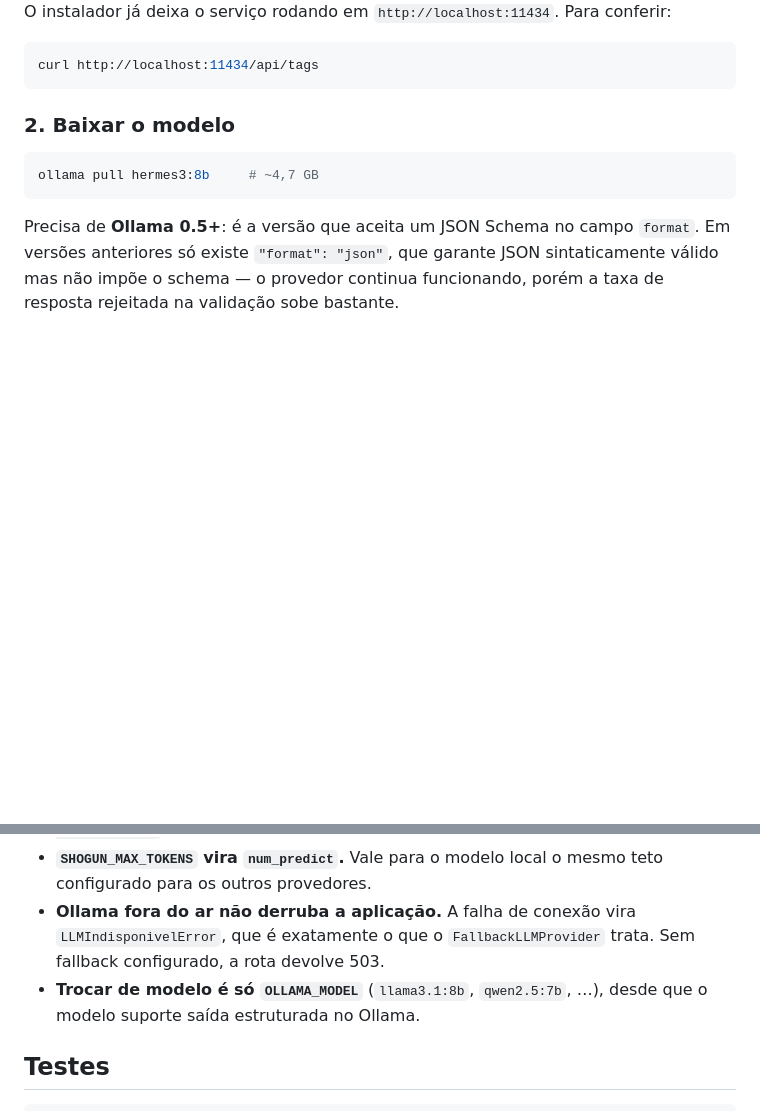
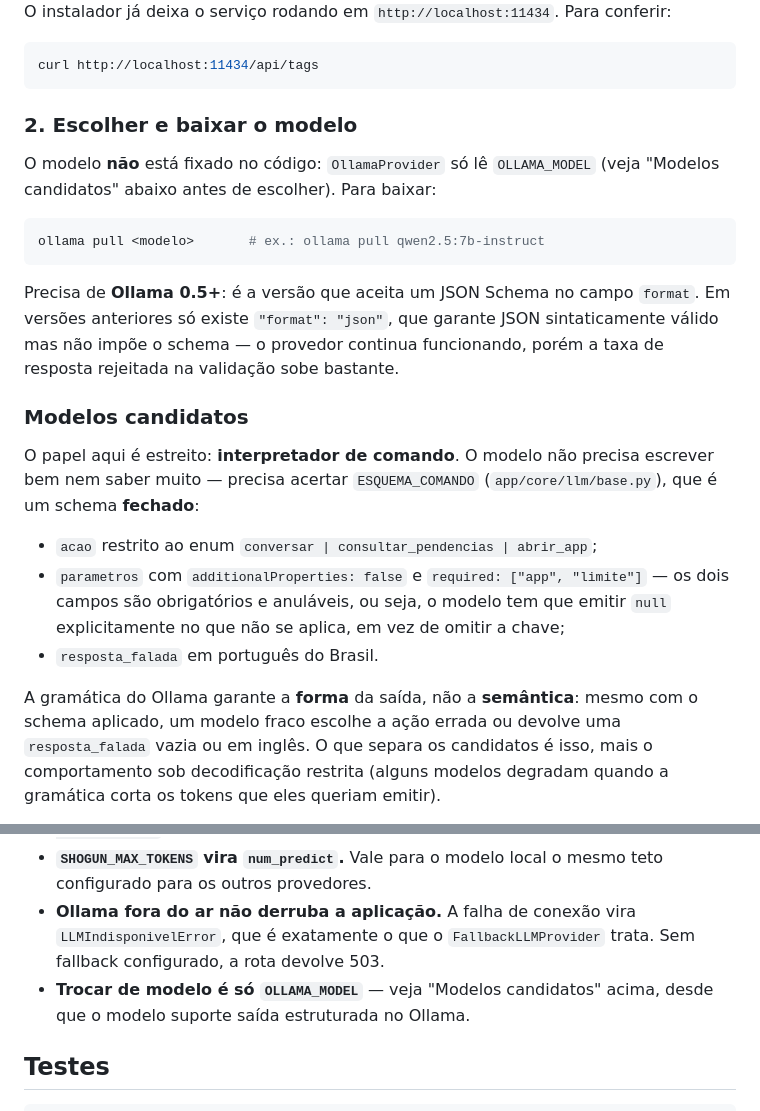
Before and after one commit to marcusviniciusend/shogun, a Markdown page: server/README.md, 2 parts joined by grey strips. GitHub-like rendering; blank space fills up the shorter version.

````diff
--- a/server/README.md
+++ b/server/README.md
@@ -135,13 +135,35 @@ O instalador já deixa o serviço rodando em `http://localhost:11434`. Para conf
 curl http://localhost:11434/api/tags
 ```
 
-### 2. Baixar o modelo
+### 2. Escolher e baixar o modelo
+
+O modelo **não** está fixado no código: `OllamaProvider` só lê `OLLAMA_MODEL`
+(veja "Modelos candidatos" abaixo antes de escolher). Para baixar:
 
 ```bash
-ollama pull hermes3:8b     # ~4,7 GB
+ollama pull <modelo>       # ex.: ollama pull qwen2.5:7b-instruct
 ```
 
 Precisa de **Ollama 0.5+**: é a versão que aceita um JSON Schema no campo `format`.
 Em versões anteriores só existe `"format": "json"`, que garante JSON sintaticamente
 válido mas não impõe o schema — o provedor continua funcionando, porém a taxa de
 resposta rejeitada na validação sobe bastante.
+
+### Modelos candidatos
+
+O papel aqui é estreito: **interpretador de comando**. O modelo não precisa
+escrever bem nem saber muito — precisa acertar `ESQUEMA_COMANDO`
+(`app/core/llm/base.py`), que é um schema **fechado**:
+
+- `acao` restrito ao enum `conversar | consultar_pendencias | abrir_app`;
+- `parametros` com `additionalProperties: false` e `required: ["app", "limite"]`
+  — os dois campos são obrigatórios e anuláveis, ou seja, o modelo tem que emitir
+  `null` explicitamente no que não se aplica, em vez de omitir a chave;
+- `resposta_falada` em português do Brasil.
+
+A gramática do Ollama garante a **forma** da saída, não a **semântica**: mesmo com
+o schema aplicado, um modelo fraco escolhe a ação errada ou devolve uma
+`resposta_falada` vazia ou em inglês. O que separa os candidatos é isso, mais o
+comportamento sob decodificação restrita (alguns modelos degradam quando a
+gramática corta os tokens que eles queriam emitir).
+
@@ -169,7 +210,7 @@ ele falha junto e o erro cita os dois motivos.
 - **Ollama fora do ar não derruba a aplicação.** A falha de conexão vira
   `LLMIndisponivelError`, que é exatamente o que o `FallbackLLMProvider` trata.
   Sem fallback configurado, a rota devolve 503.
-- **Trocar de modelo é só `OLLAMA_MODEL`** (`llama3.1:8b`, `qwen2.5:7b`, …), desde
+- **Trocar de modelo é só `OLLAMA_MODEL`** — veja "Modelos candidatos" acima, desde
   que o modelo suporte saída estruturada no Ollama.
 
 ## Testes
````
Also changed, not shown: other parts of server/README.md (+19 -0 lines).
